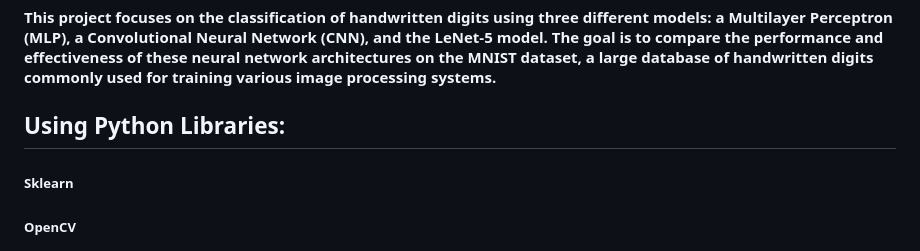
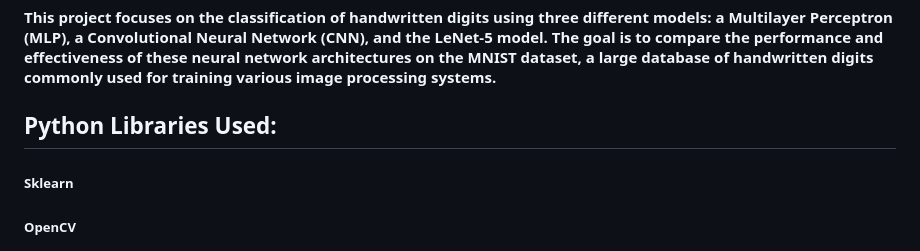
Before and after one commit to batchusuryateja/Handwritten-Digit-Recognition-with-LeNet5-Model-in-Pytorch, a Markdown page: README.md, the part around the change. Drawn GitHub-style.

```diff
--- a/README.md
+++ b/README.md
@@ -1,7 +1,7 @@
 # Handwritten Digit Classification using CNN, MLP & LeNet 5
 #### This project focuses on the classification of handwritten digits using three different models: a Multilayer Perceptron (MLP), a Convolutional Neural Network (CNN), and the LeNet-5 model. The goal is to compare the performance and effectiveness of these neural network architectures on the MNIST dataset, a large database of handwritten digits commonly used for training various image processing systems.
 
-## Using Python Libraries:
+## Python Libraries Used:
 ##### Sklearn
 ##### OpenCV
 ##### PIL
```
